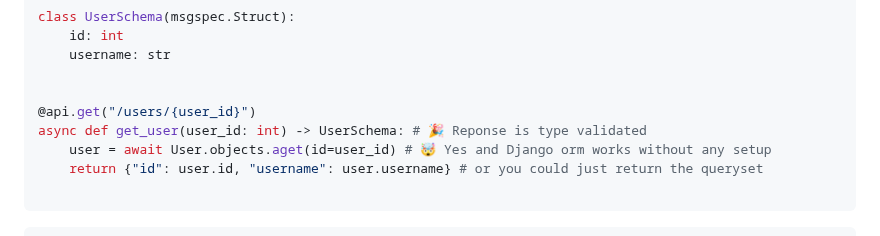
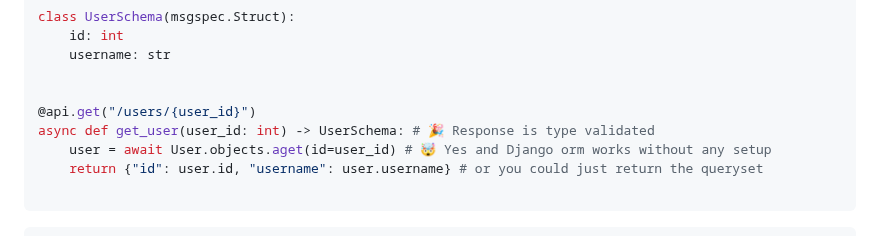
Before and after one commit to FarhanAliRaza/django-bolt, a Markdown page: README.md, the part around the change. Drawn GitHub-style.

Commit message:
fix: response typo

```diff
--- a/README.md
+++ b/README.md
@@ -37,7 +37,7 @@ class UserSchema(msgspec.Struct):
 
 
 @api.get("/users/{user_id}")
-async def get_user(user_id: int) -> UserSchema: # 🎉 Reponse is type validated
+async def get_user(user_id: int) -> UserSchema: # 🎉 Response is type validated
     user = await User.objects.aget(id=user_id) # 🤯 Yes and Django orm works without any setup
     return {"id": user.id, "username": user.username} # or you could just return the queryset
 
```
